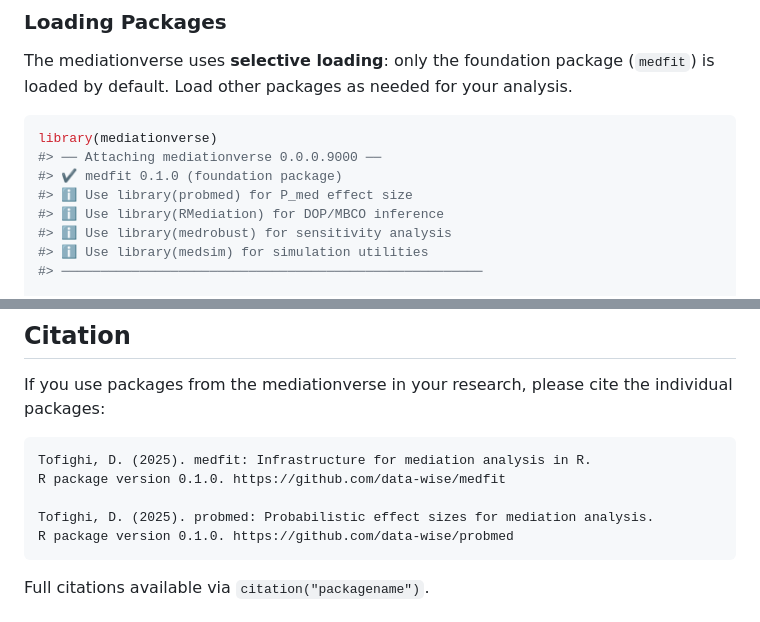
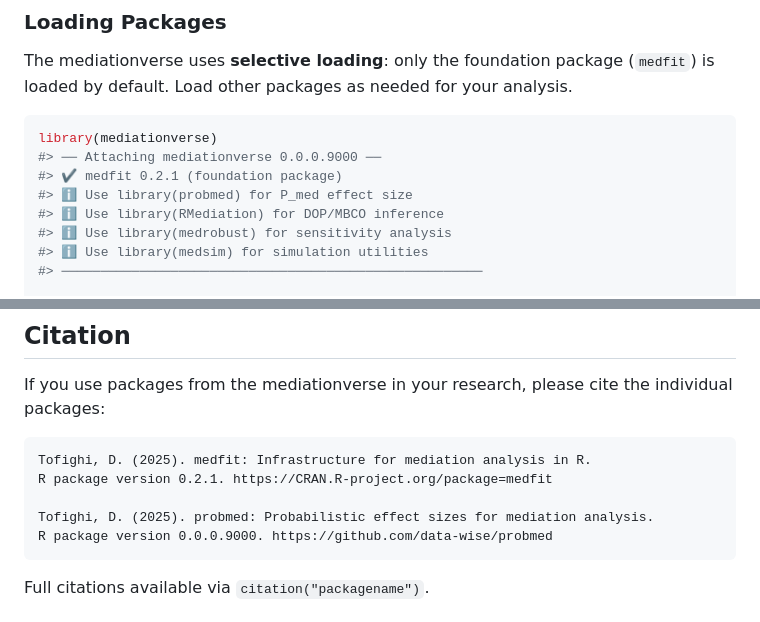
Before and after one commit to Data-Wise/mediationverse, a Markdown page: README.md, 2 parts joined by grey strips. GitHub-like rendering.

Commit message:
docs(readme): update medfit version ref to 0.2.1/CRAN, probmed to dev version

````diff
--- a/README.md
+++ b/README.md
@@ -257,7 +257,7 @@ The mediationverse uses **selective loading**: only the foundation package (`med
 ```r
 library(mediationverse)
 #> ── Attaching mediationverse 0.0.0.9000 ──
-#> ✔ medfit 0.1.0 (foundation package)
+#> ✔ medfit 0.2.1 (foundation package)
 #> ℹ Use library(probmed) for P_med effect size
 #> ℹ Use library(RMediation) for DOP/MBCO inference
 #> ℹ Use library(medrobust) for sensitivity analysis
@@ -381,10 +381,10 @@ If you use packages from the mediationverse in your research, please cite the in
 
 ```
 Tofighi, D. (2025). medfit: Infrastructure for mediation analysis in R.
-R package version 0.1.0. https://github.com/data-wise/medfit
+R package version 0.2.1. https://CRAN.R-project.org/package=medfit
 
 Tofighi, D. (2025). probmed: Probabilistic effect sizes for mediation analysis.
-R package version 0.1.0. https://github.com/data-wise/probmed
+R package version 0.0.0.9000. https://github.com/data-wise/probmed
 ```
 
 Full citations available via `citation("packagename")`.
````
